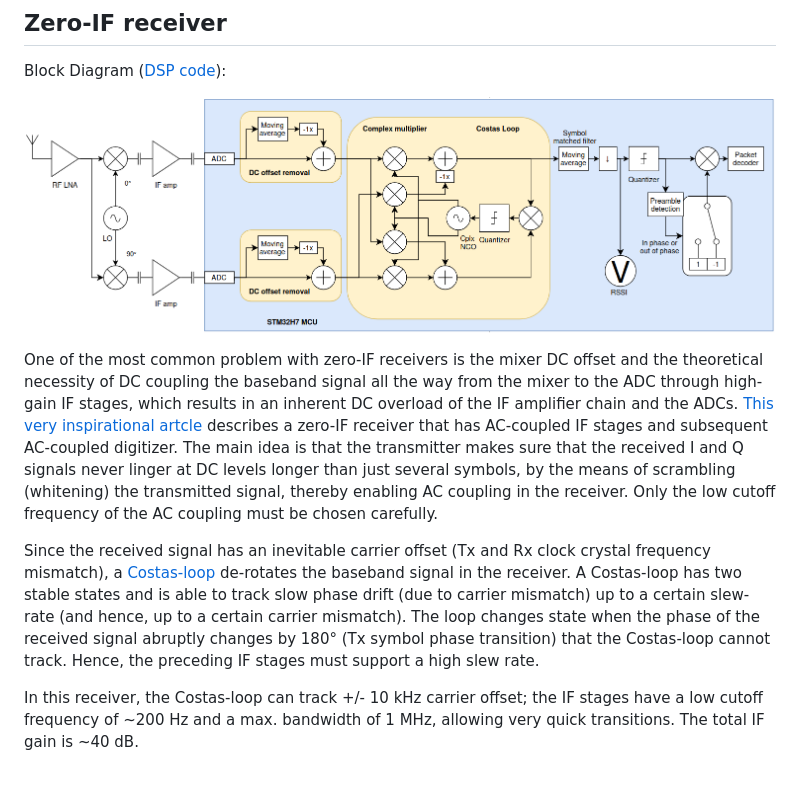
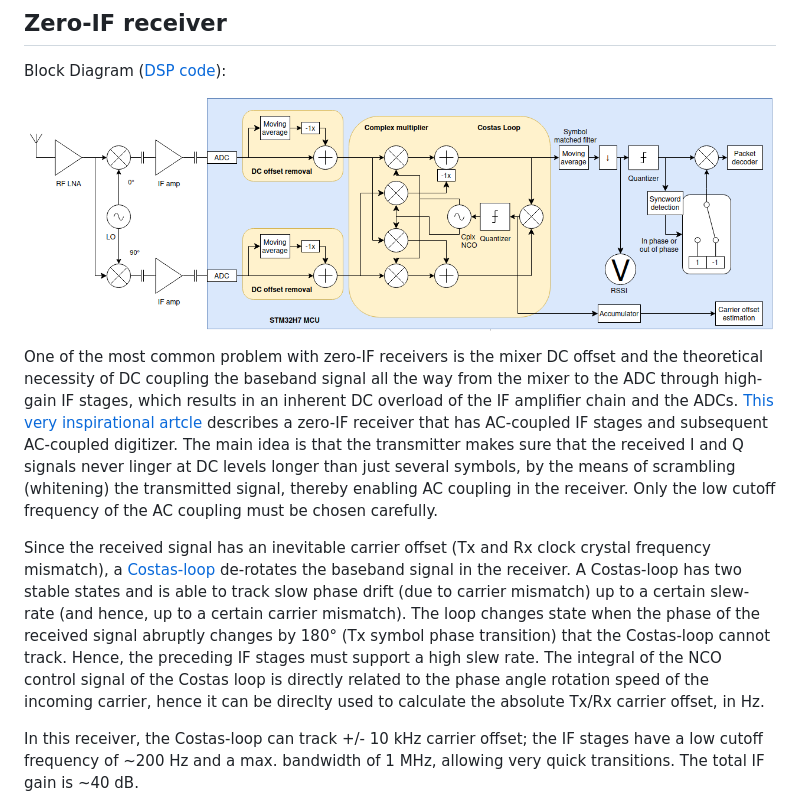
Before and after one commit to szoftveres/RF_instruments, a Markdown page: bpsk_transceiver/README.md, the part around the change. Rendered like a GitHub page; pictures changed too: bpsk_transceiver/BPSK_Rx_block_diagram.png; blank space fills up the shorter version.

Commit message:
Carrier offset

```diff
--- a/bpsk_transceiver/README.md
+++ b/bpsk_transceiver/README.md
@@ -18,7 +18,7 @@ Block Diagram ([DSP code](https://github.com/szoftveres/RF_instruments/blob/main
 
 One of the most common problem with zero-IF receivers is the mixer DC offset and the theoretical necessity of DC coupling the baseband signal all the way from the mixer to the ADC through high-gain IF stages, which results in an inherent DC overload of the IF amplifier chain and the ADCs. [This very inspirational artcle](https://s53mv.s56g.net/archive/p024.pdf) describes a zero-IF receiver that has AC-coupled IF stages and subsequent AC-coupled digitizer. The main idea is that the transmitter makes sure that the received I and Q signals never linger at DC levels longer than just several symbols, by the means of scrambling (whitening) the transmitted signal, thereby enabling AC coupling in the receiver. Only the low cutoff frequency of the AC coupling must be chosen carefully.
 
-Since the received signal has an inevitable carrier offset (Tx and Rx clock crystal frequency mismatch), a [Costas-loop](https://en.wikipedia.org/wiki/Costas_loop) de-rotates the baseband signal in the receiver. A Costas-loop has two stable states and is able to track slow phase drift (due to carrier mismatch) up to a certain slew-rate (and hence, up to a certain carrier mismatch). The loop changes state when the phase of the received signal abruptly changes by 180° (Tx symbol phase transition) that the Costas-loop cannot track. Hence, the preceding IF stages must support a high slew rate.
+Since the received signal has an inevitable carrier offset (Tx and Rx clock crystal frequency mismatch), a [Costas-loop](https://en.wikipedia.org/wiki/Costas_loop) de-rotates the baseband signal in the receiver. A Costas-loop has two stable states and is able to track slow phase drift (due to carrier mismatch) up to a certain slew-rate (and hence, up to a certain carrier mismatch). The loop changes state when the phase of the received signal abruptly changes by 180° (Tx symbol phase transition) that the Costas-loop cannot track. Hence, the preceding IF stages must support a high slew rate. The integral of the NCO control signal of the Costas loop is directly related to the phase angle rotation speed of the incoming carrier, hence it can be direclty used to calculate the absolute Tx/Rx carrier offset, in Hz.
 
 In this receiver, the Costas-loop can track +/- 10 kHz carrier offset; the IF stages have a low cutoff frequency of ~200 Hz and a max. bandwidth of 1 MHz, allowing very quick transitions. The total IF gain is ~40 dB.
 
```
Also changed, not shown: 4 other files.
